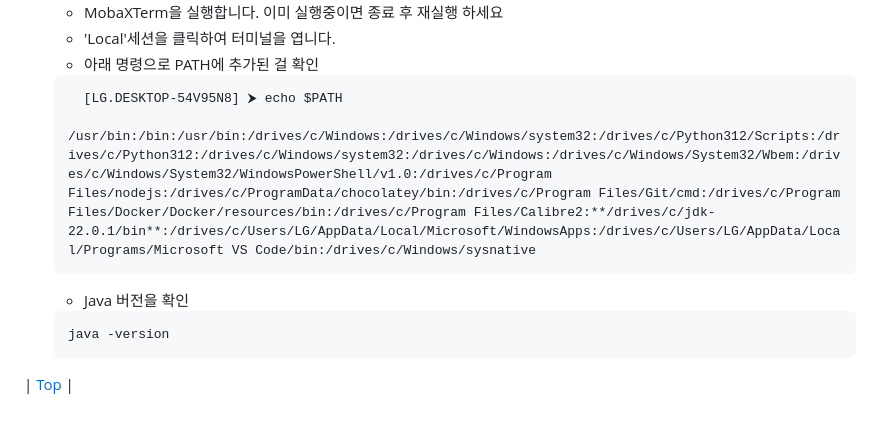
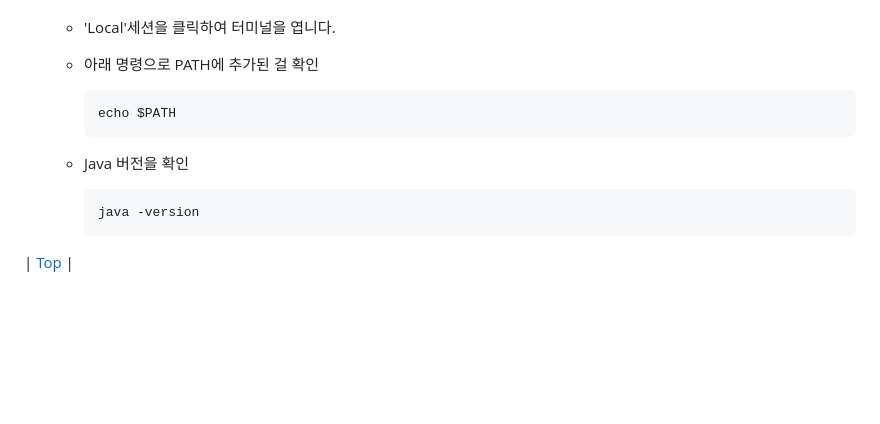
Before and after one commit to cna-bootcamp/cna-handson, a Markdown page: prepare/로컬개발환경구성.md, the part around the change. Drawn GitHub-style; blank space fills up the shorter version.

Commit message:
add prepare

````diff
--- a/prepare/로컬개발환경구성.md
+++ b/prepare/로컬개발환경구성.md
@@ -123,15 +123,14 @@ C:\home 디렉토리로 이동하여 hello.txt파일이 생성되어 있으면 *
   - MobaXTerm을 실행합니다. 이미 실행중이면 종료 후 재실행 하세요
   - 'Local'세션을 클릭하여 터미널을 엽니다.
   - 아래 명령으로 PATH에 추가된 걸 확인
-  ```
-    [LG.DESKTOP-54V95N8] ⮞ echo $PATH
-    /usr/bin:/bin:/usr/bin:/drives/c/Windows:/drives/c/Windows/system32:/drives/c/Python312/Scripts:/drives/c/Python312:/drives/c/Windows/system32:/drives/c/Windows:/drives/c/Windows/System32/Wbem:/drives/c/Windows/System32/WindowsPowerShell/v1.0:/drives/c/Program Files/nodejs:/drives/c/ProgramData/chocolatey/bin:/drives/c/Program Files/Git/cmd:/drives/c/Program Files/Docker/Docker/resources/bin:/drives/c/Program Files/Calibre2:**/drives/c/jdk-22.0.1/bin**:/drives/c/Users/LG/AppData/Local/Microsoft/WindowsApps:/drives/c/Users/LG/AppData/Local/Programs/Microsoft VS Code/bin:/drives/c/Windows/sysnative
-  ```
+    ```
+    echo $PATH
+    ```
 
   - Java 버전을 확인
-  ```
-  java -version
-  ```
+    ```
+    java -version
+    ```
 
 
 
````
